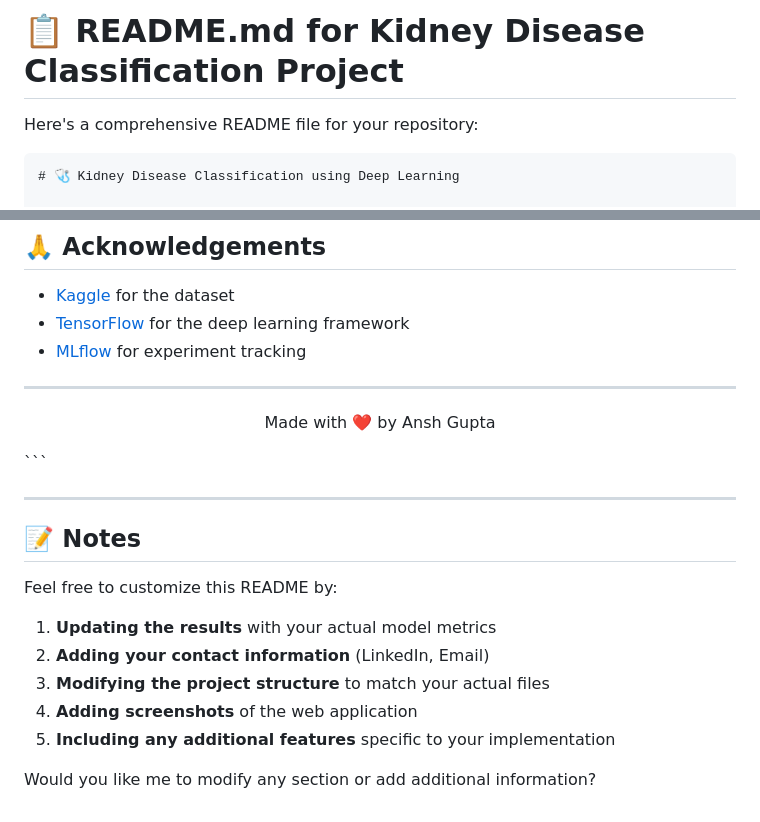
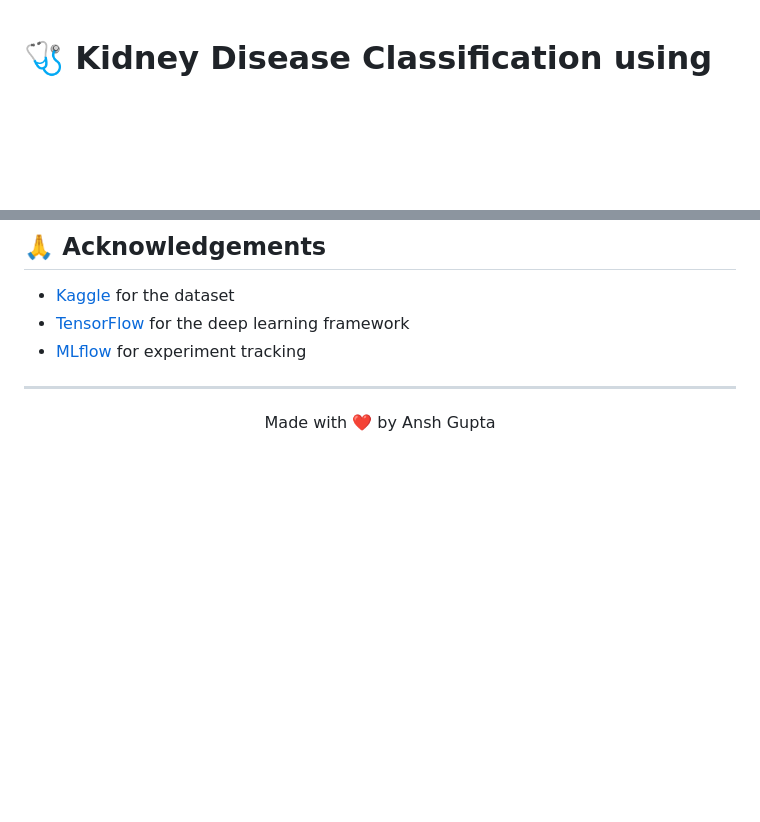
Before and after one commit to AnshGupta007/Kidney-Disease-Classification-using-Deep-Learning, a Markdown page: README.md, 2 parts joined by grey strips. GitHub-like rendering; blank space fills up the shorter version.

````diff
--- a/README.md
+++ b/README.md
@@ -1,8 +1,3 @@
-# 📋 README.md for Kidney Disease Classification Project
-
-Here's a comprehensive README file for your repository:
-
-```markdown
 # 🩺 Kidney Disease Classification using Deep Learning
 
 ![Python](https://img.shields.io/badge/Python-3.8+-blue.svg)
@@ -372,18 +367,3 @@ Give a ⭐ if this project helped you!
 ---
 
 <p align="center">Made with ❤️ by Ansh Gupta</p>
-```
-
----
-
-## 📝 Notes
-
-Feel free to customize this README by:
-
-1. **Updating the results** with your actual model metrics
-2. **Adding your contact information** (LinkedIn, Email)
-3. **Modifying the project structure** to match your actual files
-4. **Adding screenshots** of the web application
-5. **Including any additional features** specific to your implementation
-
-Would you like me to modify any section or add additional information?
````
Also changed, not shown: other parts of README.md (+1 -1 lines).
